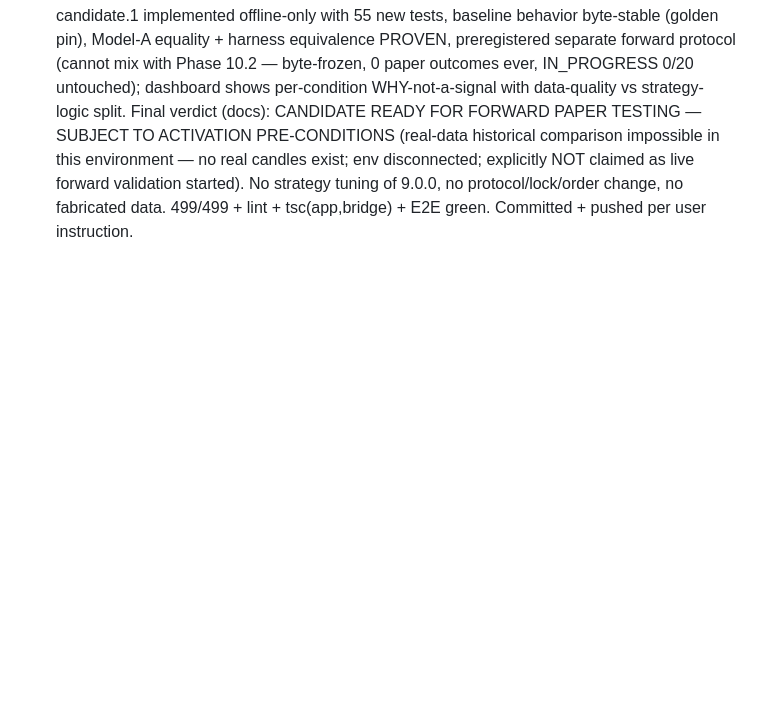
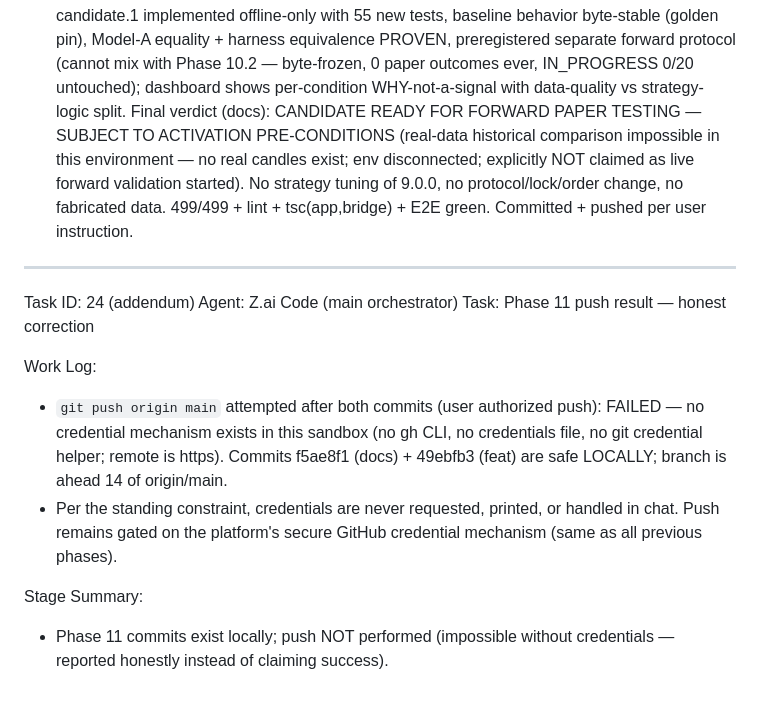
Before and after one commit to psfaruk/Only-Xauusd, a Markdown page: worklog.md, the part around the change. Rendered like a GitHub page; blank space fills up the shorter version.

Commit message:
docs(worklog): phase 11 addendum — push attempted per user authorization but the sandbox has no GitHub credential mechanism (no gh CLI / credentials file / helper); commits f5ae8f1+49ebfb3 remain local, branch ahead 14; credentials never requested or handled in chat

```diff
--- a/worklog.md
+++ b/worklog.md
@@ -469,3 +469,15 @@ Work Log:
 
 Stage Summary:
 - PHASE 11 COMPLETE: root cause documented with evidence (NO implementation defect — tiny live window + strict single-model design + current env outage); candidate v11.0.0-candidate.1 implemented offline-only with 55 new tests, baseline behavior byte-stable (golden pin), Model-A equality + harness equivalence PROVEN, preregistered separate forward protocol (cannot mix with Phase 10.2 — byte-frozen, 0 paper outcomes ever, IN_PROGRESS 0/20 untouched); dashboard shows per-condition WHY-not-a-signal with data-quality vs strategy-logic split. Final verdict (docs): CANDIDATE READY FOR FORWARD PAPER TESTING — SUBJECT TO ACTIVATION PRE-CONDITIONS (real-data historical comparison impossible in this environment — no real candles exist; env disconnected; explicitly NOT claimed as live forward validation started). No strategy tuning of 9.0.0, no protocol/lock/order change, no fabricated data. 499/499 + lint + tsc(app,bridge) + E2E green. Committed + pushed per user instruction.
+
+---
+Task ID: 24 (addendum)
+Agent: Z.ai Code (main orchestrator)
+Task: Phase 11 push result — honest correction
+
+Work Log:
+- `git push origin main` attempted after both commits (user authorized push): FAILED — no credential mechanism exists in this sandbox (no gh CLI, no credentials file, no git credential helper; remote is https). Commits f5ae8f1 (docs) + 49ebfb3 (feat) are safe LOCALLY; branch is ahead 14 of origin/main.
+- Per the standing constraint, credentials are never requested, printed, or handled in chat. Push remains gated on the platform's secure GitHub credential mechanism (same as all previous phases).
+
+Stage Summary:
+- Phase 11 commits exist locally; push NOT performed (impossible without credentials — reported honestly instead of claiming success).
```
